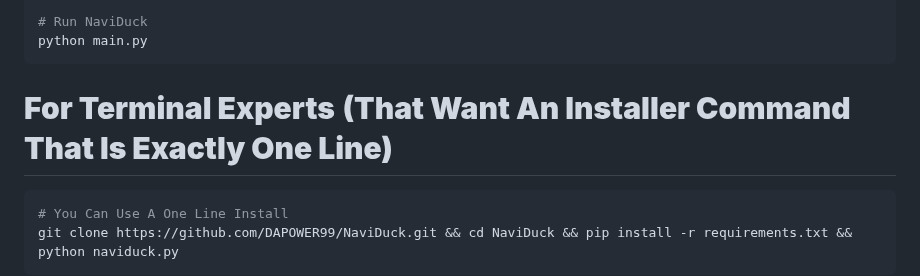
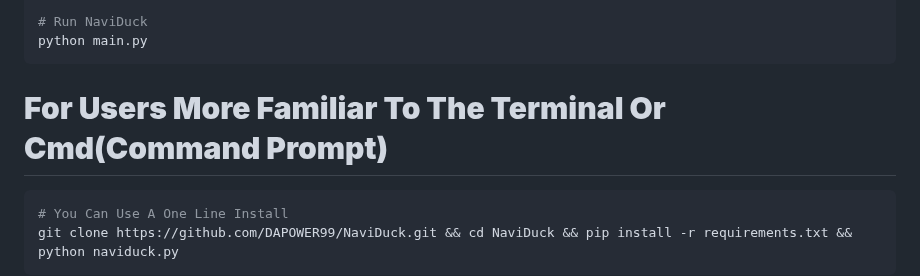
Before and after one commit to DAPOWER99/NaviDuck, a Markdown page: README.md, the part around the change. Rendered like a GitHub page.

Commit message:
Update README to improve formatting and content

````diff
--- a/README.md
+++ b/README.md
@@ -100,7 +100,7 @@ pip install -r requirements.txt
 # Run NaviDuck
 python main.py
 ```
-# **For Terminal Experts** **(That Want An Installer Command That Is Exactly One Line)**
+# **For Users More Familiar To The Terminal Or Cmd(Command Prompt)**
 ```bash
 # You Can Use A One Line Install
 git clone https://github.com/DAPOWER99/NaviDuck.git && cd NaviDuck && pip install -r requirements.txt && python naviduck.py
````
